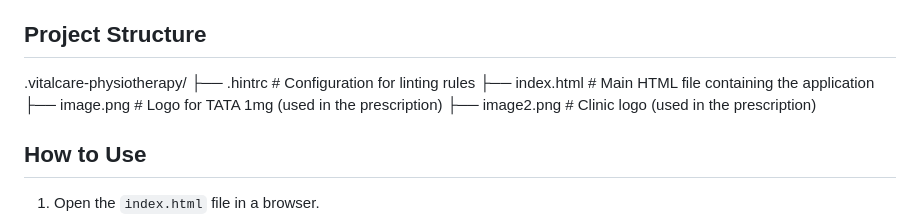
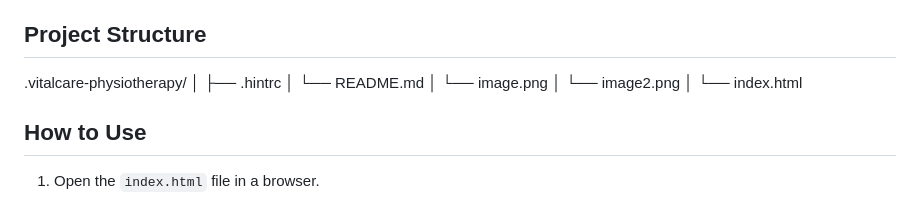
Before and after one commit to adityaranjan2005/Vital-Care-Physiotherapy, a Markdown page: README.md, the part around the change. Rendered like a GitHub page.

```diff
--- a/README.md
+++ b/README.md
@@ -47,7 +47,14 @@ Vital Care Physiotherapy is a web-based application designed to streamline the p
 
 ## Project Structure
 
-.vitalcare-physiotherapy/ ├── .hintrc # Configuration for linting rules ├── index.html # Main HTML file containing the application ├── image.png # Logo for TATA 1mg (used in the prescription) ├── image2.png # Clinic logo (used in the prescription)
+.vitalcare-physiotherapy/
+│   ├── .hintrc
+│   └── README.md
+│   └── image.png
+│   └── image2.png
+│   └── index.html
+
+
 
 
 ## How to Use
```
